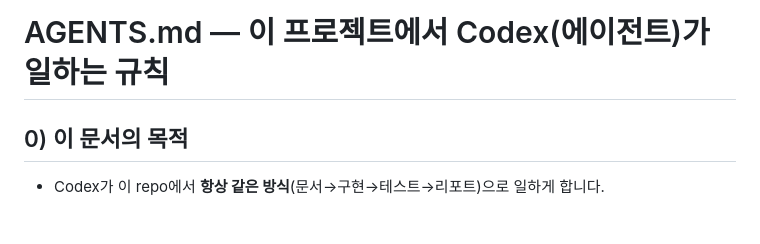
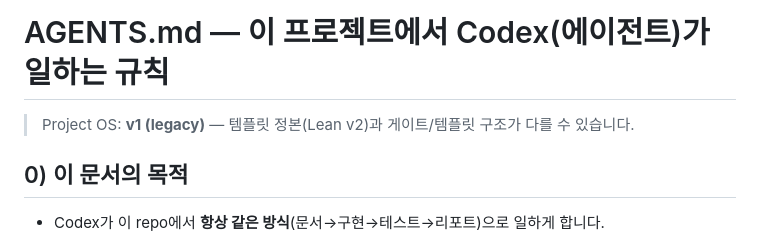
Before and after one commit to saykim/itam, a Markdown page: AGENTS.md, the part around the change. Rendered like a GitHub page.

Commit message:
Mark Project OS v1 (legacy) in AGENTS

```diff
--- a/AGENTS.md
+++ b/AGENTS.md
@@ -1,4 +1,6 @@
 # AGENTS.md — 이 프로젝트에서 Codex(에이전트)가 일하는 규칙
+
+> Project OS: **v1 (legacy)** — 템플릿 정본(Lean v2)과 게이트/템플릿 구조가 다를 수 있습니다.
 
 ## 0) 이 문서의 목적
 
```
